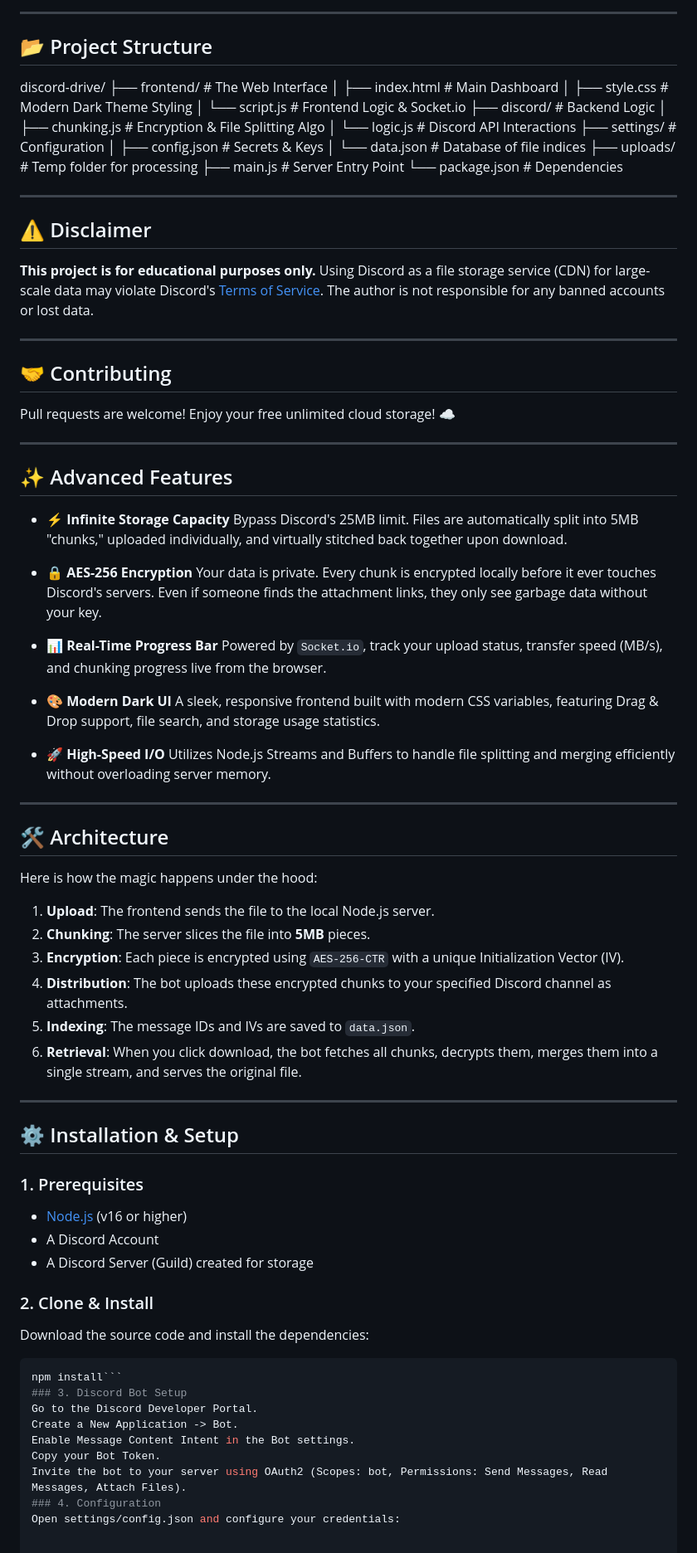
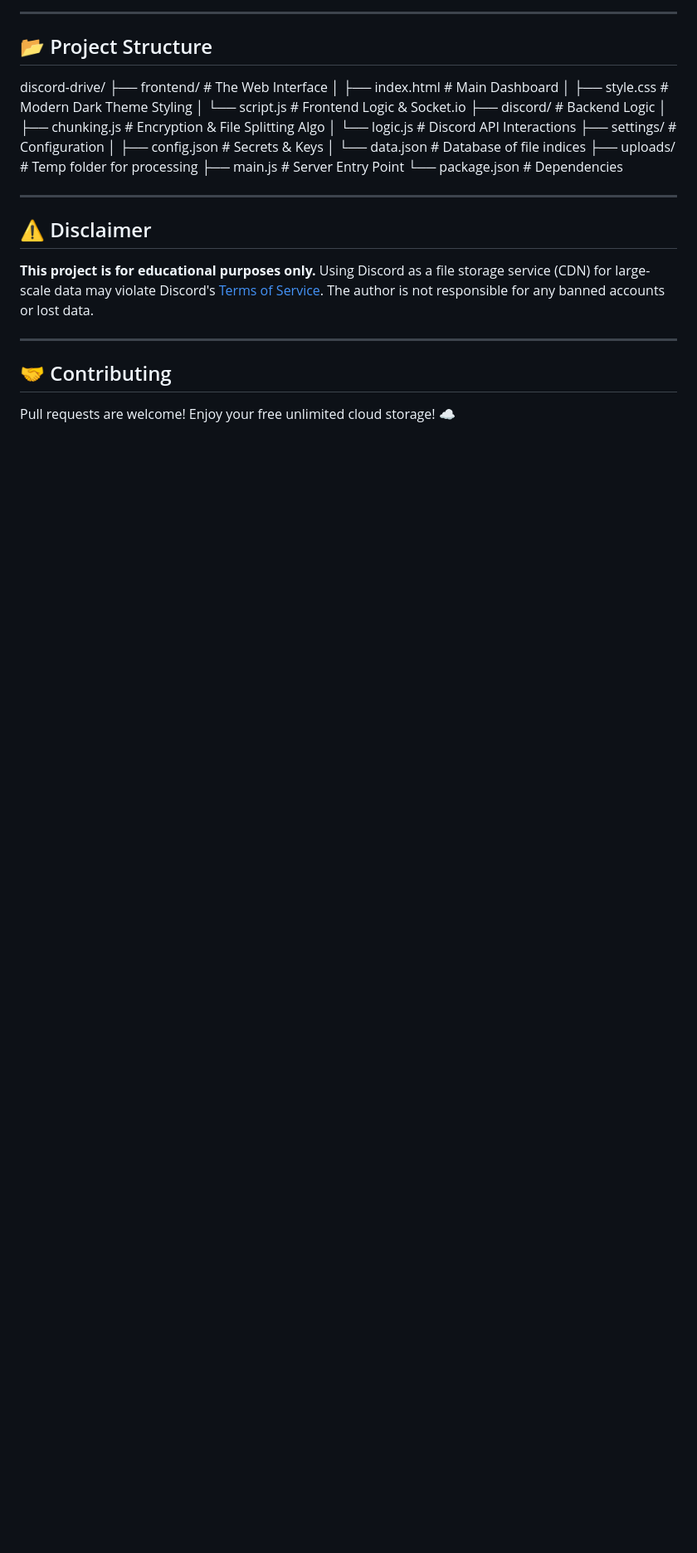
Before and after one commit to Suryaog/distore, a Markdown page: README.md, the part around the change. Shown at 83% size. Drawn GitHub-style; blank space fills up the shorter version.

Commit message:
Remove advanced features and architecture from README
Removed advanced features and architecture sections from README.

````diff
--- a/README.md
+++ b/README.md
@@ -119,52 +119,3 @@ discord-drive/
 ## 🤝 Contributing
 
 Pull requests are welcome! Enjoy your free unlimited cloud storage! ☁️
-
----
-
-## ✨ Advanced Features
-
-* **⚡ Infinite Storage Capacity** Bypass Discord's 25MB limit. Files are automatically split into 5MB "chunks," uploaded individually, and virtually stitched back together upon download.
-
-* **🔒 AES-256 Encryption** Your data is private. Every chunk is encrypted locally before it ever touches Discord's servers. Even if someone finds the attachment links, they only see garbage data without your key.
-
-* **📊 Real-Time Progress Bar** Powered by `Socket.io`, track your upload status, transfer speed (MB/s), and chunking progress live from the browser.
-
-* **🎨 Modern Dark UI** A sleek, responsive frontend built with modern CSS variables, featuring Drag & Drop support, file search, and storage usage statistics.
-
-* **🚀 High-Speed I/O** Utilizes Node.js Streams and Buffers to handle file splitting and merging efficiently without overloading server memory.
-
----
-
-## 🛠️ Architecture
-
-Here is how the magic happens under the hood:
-
-1.  **Upload**: The frontend sends the file to the local Node.js server.
-2.  **Chunking**: The server slices the file into **5MB** pieces.
-3.  **Encryption**: Each piece is encrypted using `AES-256-CTR` with a unique Initialization Vector (IV).
-4.  **Distribution**: The bot uploads these encrypted chunks to your specified Discord channel as attachments.
-5.  **Indexing**: The message IDs and IVs are saved to `data.json`.
-6.  **Retrieval**: When you click download, the bot fetches all chunks, decrypts them, merges them into a single stream, and serves the original file.
-
----
-
-## ⚙️ Installation & Setup
-
-### 1. Prerequisites
-* [Node.js](https://nodejs.org/) (v16 or higher)
-* A Discord Account
-* A Discord Server (Guild) created for storage
-
-### 2. Clone & Install
-Download the source code and install the dependencies:
-```bash
-npm install```
-### 3. Discord Bot Setup
-Go to the Discord Developer Portal.
-Create a New Application -> Bot.
-Enable Message Content Intent in the Bot settings.
-Copy your Bot Token.
-Invite the bot to your server using OAuth2 (Scopes: bot, Permissions: Send Messages, Read Messages, Attach Files).
-### 4. Configuration
-Open settings/config.json and configure your credentials:
````
